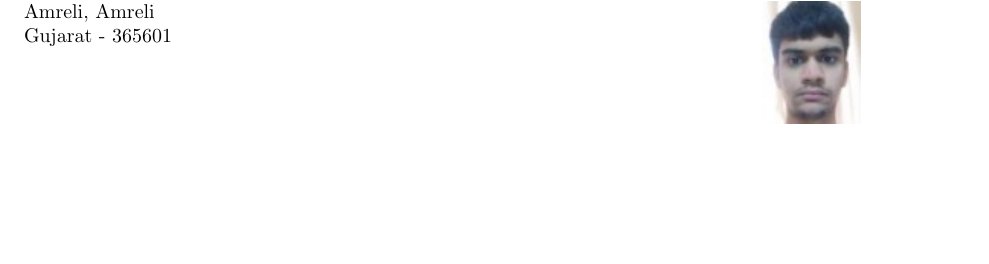
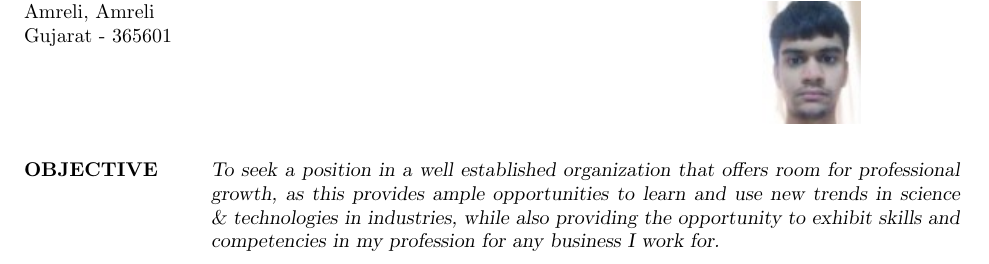
Before and after one commit to abhinav3398/abhinav_resume, a LaTeX CV (abhinav_resume.tex): part of the page, cut so that both start at the same text, the shorter picture padded with empty space. Compiled offline with pdfLaTeX.

Commit message:
added objective

```diff
--- a/abhinav_resume.tex
+++ b/abhinav_resume.tex
@@ -23,12 +23,19 @@
     \\Street No. 2,\\
     Rampara, Jeshingpara,\\
     Amreli, Amreli\\
-    Gujarat - 365601\\
+    Gujarat - 365601
 }
 \address{\\email-id: \href{3398abhinav@gmail.com}{3398abhinav@gmail.com} \\Contact: (+91) 9586-392952\\
 \newline\includegraphics{photo.jpg}}
 
 \begin{resume}
 
+    \section{OBJECTIVE}
+    %-------------------------------------------------------------------------------
+    %	OBJECTIVE SECTION
+    %-------------------------------------------------------------------------------
+    {\sl To seek a position in a well established organization that offers room for professional growth, as this provides ample opportunities to learn and use new trends in science \& technologies in industries, while also providing the opportunity to exhibit skills and competencies in my profession for any business I work for.}
+
+
 \end{resume}
 \(\)\end{document}
```
Also changed, not shown: abhinav_resume.pdf, 2 other files.
